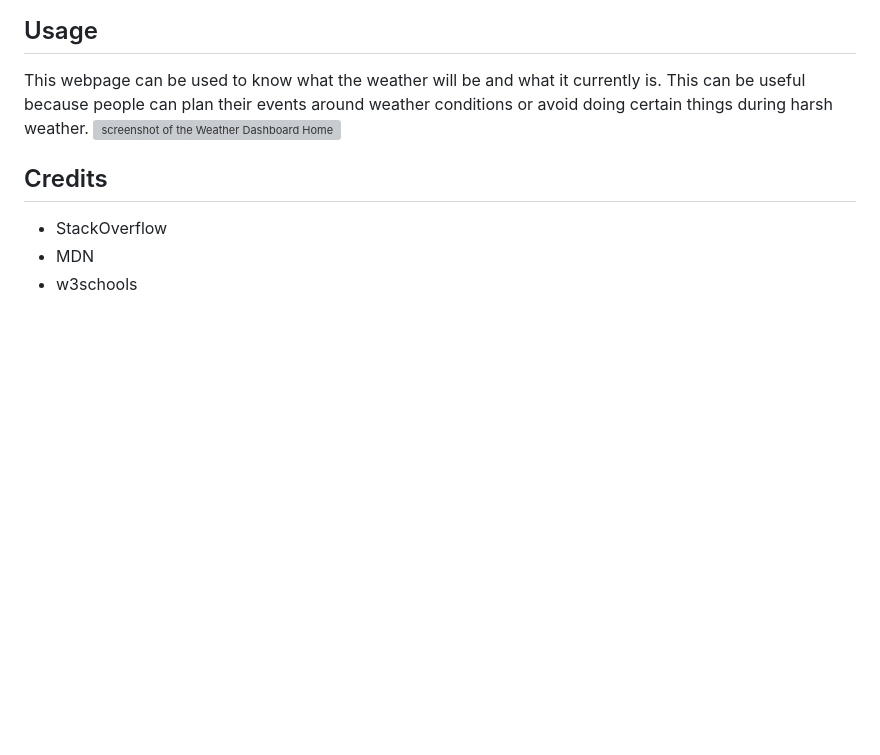
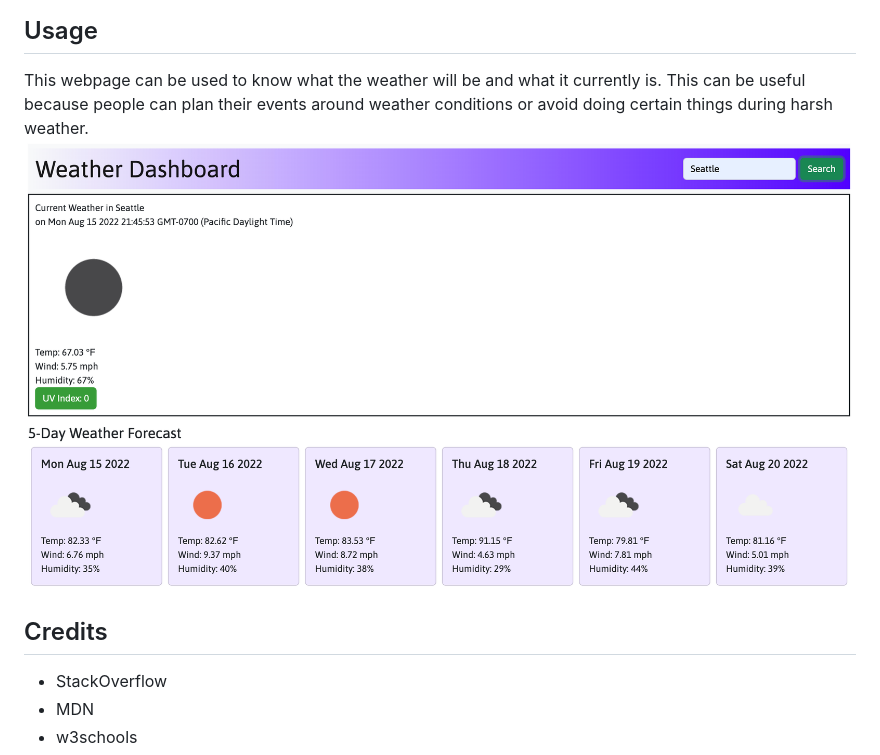
Before and after one commit to bburton5/weather-dashboard, a Markdown page: README.md, the part around the change. Rendered like a GitHub page; pictures changed too: image.png (added); blank space fills up the shorter version; grey boxes are pictures that could not be loaded.

Commit message:
added new image for README

```diff
--- a/README.md
+++ b/README.md
@@ -10,7 +10,7 @@
 ## Usage
 
 This webpage can be used to know what the weather will be and what it currently is. This can be useful because people can plan their events around weather conditions or avoid doing certain things during harsh weather.
-![screenshot of the Weather Dashboard Home Page](./image1.png)
+![screenshot of the Weather Dashboard Home Page](./image.png)
 
 ## Credits
 
```
